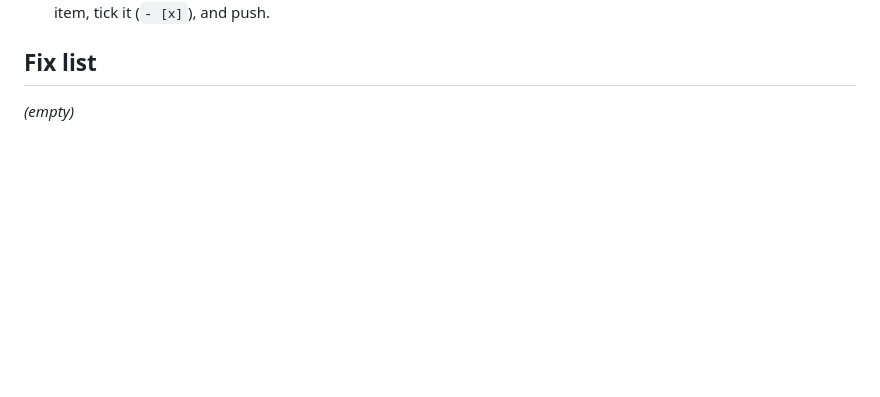
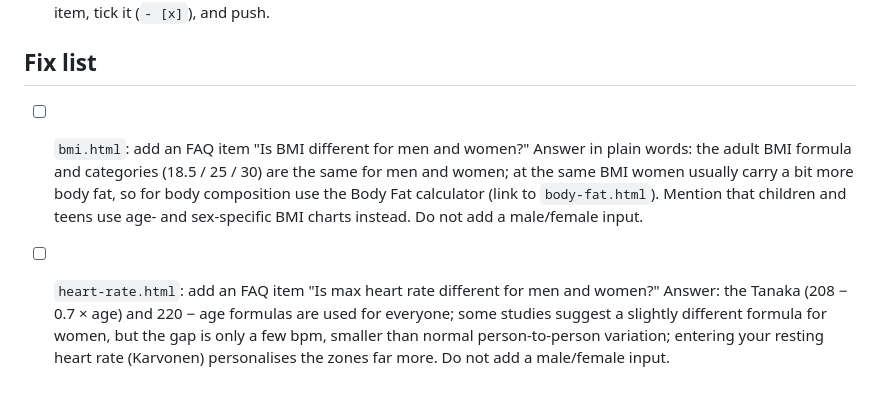
Before and after one commit to JanVanHal/healthpulse, a Markdown page: BRIEF.md, the part around the change. GitHub-like rendering; blank space fills up the shorter version.

Commit message:
Fix list: add men/women FAQ items to BMI and heart-rate pages

```diff
--- a/BRIEF.md
+++ b/BRIEF.md
@@ -58,4 +58,5 @@ Home · BMI · Calories · Macros · Body Fat · More ▾ (Ideal Weight, Water,
 - Fix requests are added below under "Fix list" over time; when asked to "apply the fix list", do every unchecked item, tick it (`- [x]`), and push.
 
 ## Fix list
-_(empty)_
+- [ ] `bmi.html`: add an FAQ item "Is BMI different for men and women?" Answer in plain words: the adult BMI formula and categories (18.5 / 25 / 30) are the same for men and women; at the same BMI women usually carry a bit more body fat, so for body composition use the Body Fat calculator (link to `body-fat.html`). Mention that children and teens use age- and sex-specific BMI charts instead. Do not add a male/female input.
+- [ ] `heart-rate.html`: add an FAQ item "Is max heart rate different for men and women?" Answer: the Tanaka (208 − 0.7 × age) and 220 − age formulas are used for everyone; some studies suggest a slightly different formula for women, but the gap is only a few bpm, smaller than normal person-to-person variation; entering your resting heart rate (Karvonen) personalises the zones far more. Do not add a male/female input.
```
